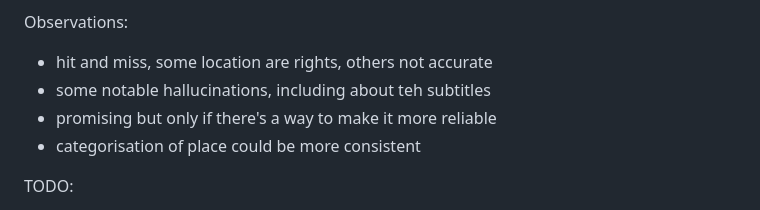
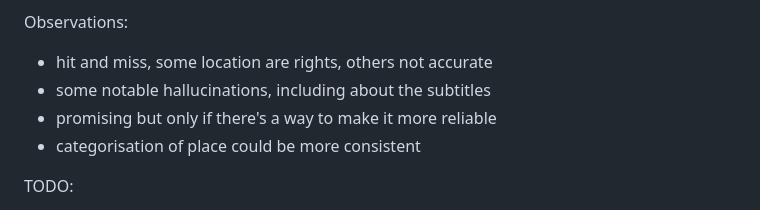
Before and after one commit to kingsdigitallab/issa, a Markdown page: experiments/qwen3-vl/DVC43313-srt-10m-qwen3vl-32b-places.md, the part around the change. Drawn GitHub-style.

Commit message:
Update DVC43313-srt-10m-qwen3vl-32b-places.md
tyo fix

```diff
--- a/experiments/qwen3-vl/DVC43313-srt-10m-qwen3vl-32b-places.md
+++ b/experiments/qwen3-vl/DVC43313-srt-10m-qwen3vl-32b-places.md
@@ -3,7 +3,7 @@ and types directly from video file using a VLM.
 
 Observations:
 * hit and miss, some location are rights, others not accurate
-* some notable hallucinations, including about teh subtitles
+* some notable hallucinations, including about the subtitles
 * promising but only if there's a way to make it more reliable
 * categorisation of place could be more consistent
 
```
